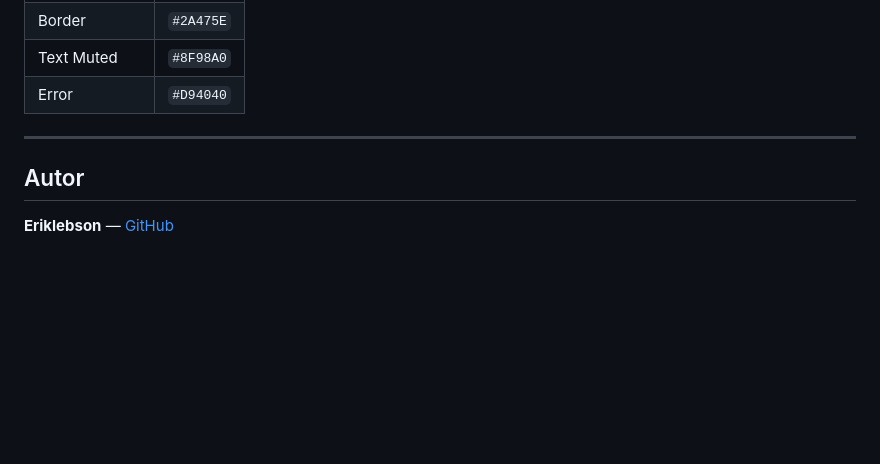
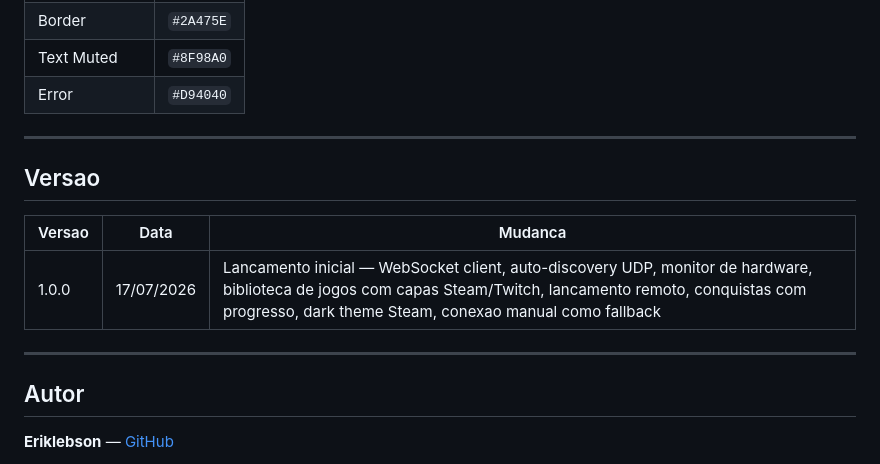
Before and after one commit to Eriklebson/EMECoreMobile, a Markdown page: README.md, the part around the change. Rendered like a GitHub page; blank space fills up the shorter version.

```diff
--- a/README.md
+++ b/README.md
@@ -181,6 +181,14 @@ Dark theme inspirado no Steam:
 
 ---
 
+## Versao
+
+| Versao | Data | Mudanca |
+|--------|------|---------|
+| 1.0.0 | 17/07/2026 | Lancamento inicial — WebSocket client, auto-discovery UDP, monitor de hardware, biblioteca de jogos com capas Steam/Twitch, lancamento remoto, conquistas com progresso, dark theme Steam, conexao manual como fallback |
+
+---
+
 ## Autor
 
 **Eriklebson** — [GitHub](https://github.com/Eriklebson)
```
Also changed, not shown: AGENTS.md (added, +360 -0 lines), CHANGELOG_AI.md (added, +84 -0 lines).
